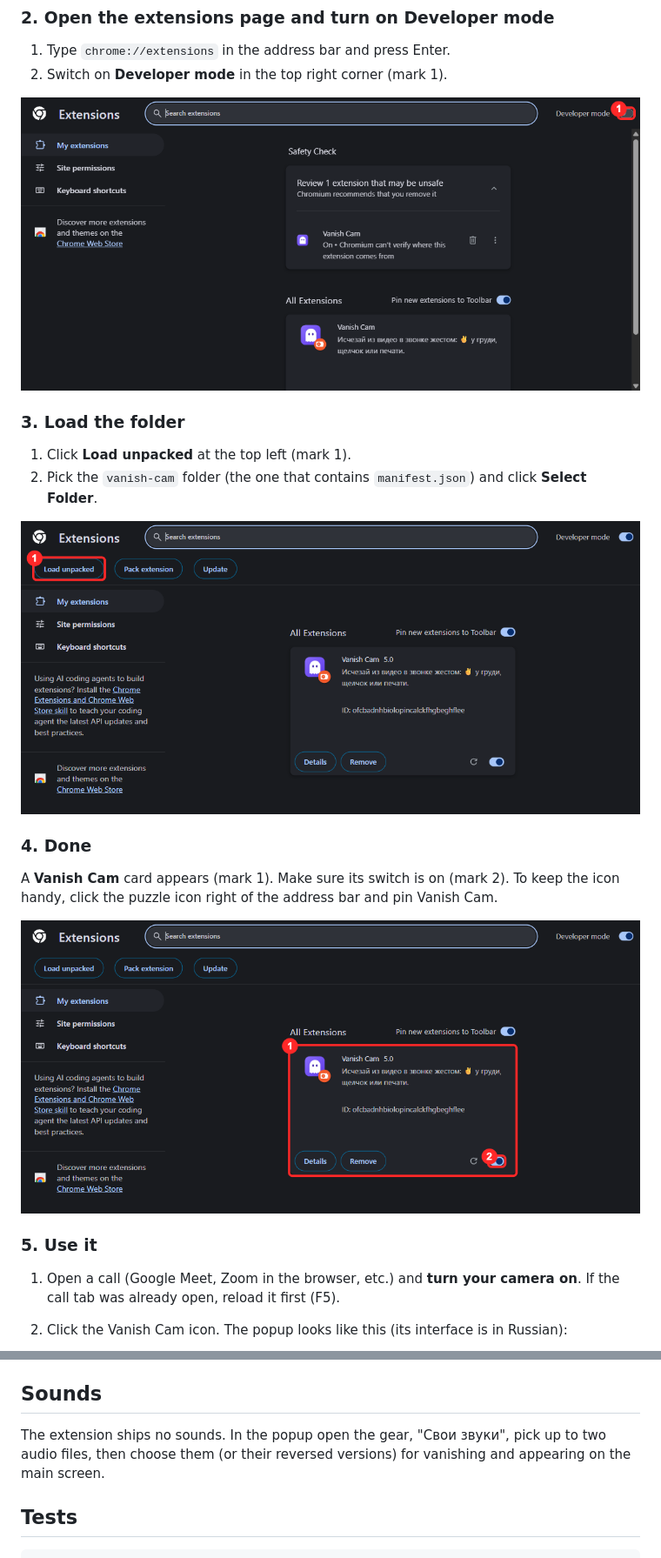
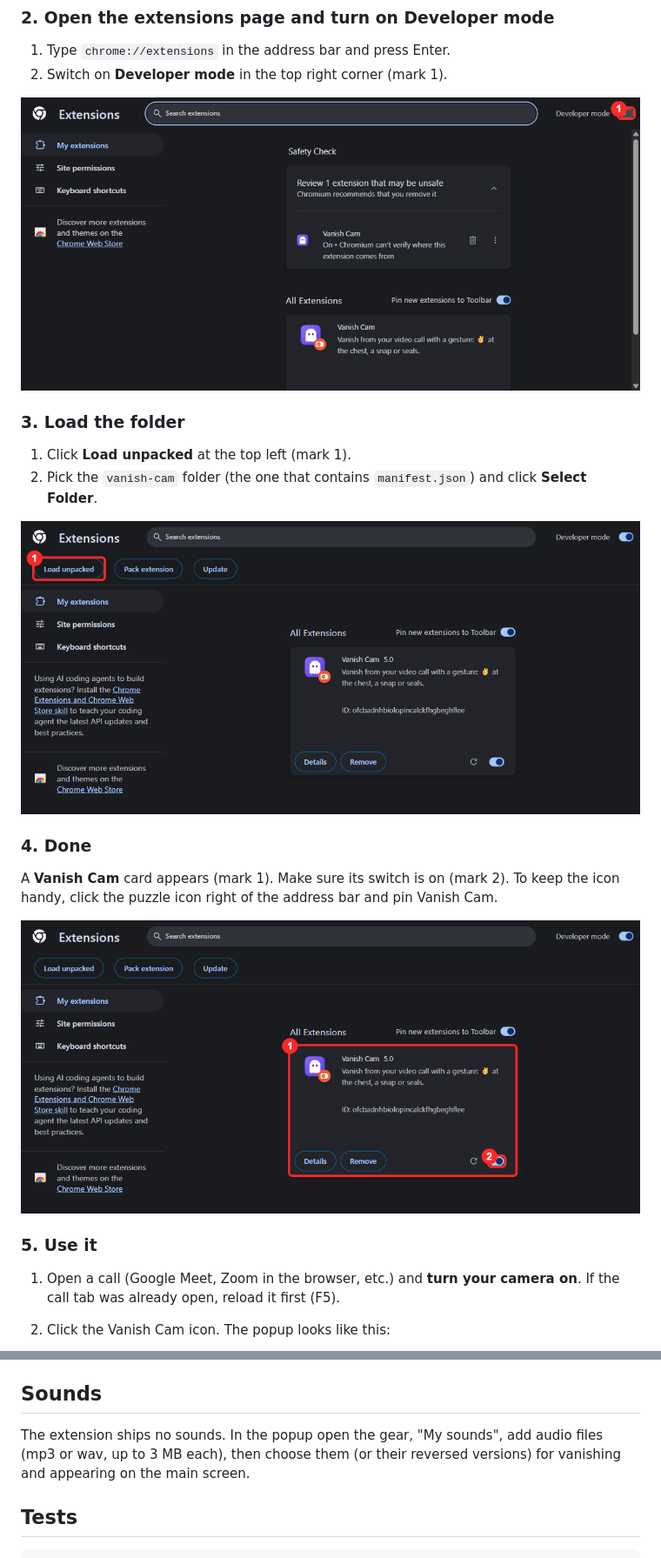
Before and after one commit to serg2bil/vanish-cam, a Markdown page: README.md, 2 parts joined by grey strips. Shown at 87% size. Drawn GitHub-style; pictures changed too: docs/img/step2-devmode.png, docs/img/step3-load.png, docs/img/step4-done.png.

Commit message:
Translate the whole interface to English
Popup, on-page panel, settings, statuses, manifest description, sound names, README screenshots.

Co-Authored-By: Claude Sonnet 5.5 <noreply@anthropic.com>

```diff
--- a/README.md
+++ b/README.md
@@ -41,7 +41,7 @@ A **Vanish Cam** card appears (mark 1). Make sure its switch is on (mark 2). To
 ### 5. Use it
 
 1. Open a call (Google Meet, Zoom in the browser, etc.) and **turn your camera on**. If the call tab was already open, reload it first (F5).
-2. Click the Vanish Cam icon. The popup looks like this (its interface is in Russian):
+2. Click the Vanish Cam icon. The popup looks like this:
 
    ![Popup](docs/img/popup.png)
 
@@ -65,7 +65,7 @@ Download the new zip, replace the files in the `vanish-cam` folder, press ↻ on
 
 ## Sounds
 
-The extension ships no sounds. In the popup open the gear, "Свои звуки", pick up to two audio files,
+The extension ships no sounds. In the popup open the gear, "My sounds", add audio files (mp3 or wav, up to 3 MB each),
 then choose them (or their reversed versions) for vanishing and appearing on the main screen.
 
 ## Tests
```
Also changed, not shown: other parts of README.md (+2 -2 lines), docs/img/popup.png, 9 other files.
